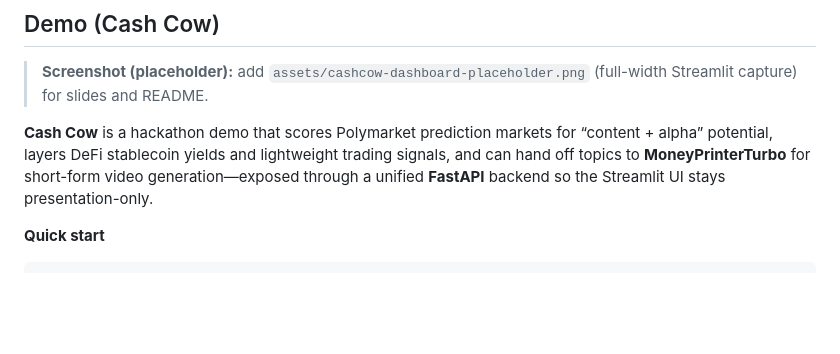
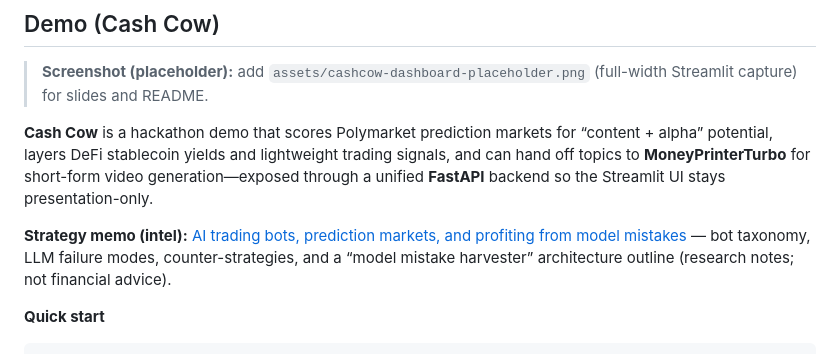
Before and after one commit to JsonTheRuler/CashCow, a Markdown page: README.md, the part around the change. Drawn GitHub-style; blank space fills up the shorter version.

```diff
--- a/README.md
+++ b/README.md
@@ -9,6 +9,8 @@ This repo ships **[TauricResearch/TradingAgents](https://github.com/TauricResear
 > **Screenshot (placeholder):** add `assets/cashcow-dashboard-placeholder.png` (full-width Streamlit capture) for slides and README.
 
 **Cash Cow** is a hackathon demo that scores Polymarket prediction markets for “content + alpha” potential, layers DeFi stablecoin yields and lightweight trading signals, and can hand off topics to **MoneyPrinterTurbo** for short-form video generation—exposed through a unified **FastAPI** backend so the Streamlit UI stays presentation-only.
+
+**Strategy memo (intel):** [AI trading bots, prediction markets, and profiting from model mistakes](intel/ai-trading-bots-prediction-markets-model-mistakes.md) — bot taxonomy, LLM failure modes, counter-strategies, and a “model mistake harvester” architecture outline (research notes; not financial advice).
 
 **Quick start**
 
```
Also changed, not shown: intel/ai-trading-bots-prediction-markets-model-mistakes.md (added, +372 -0 lines).
